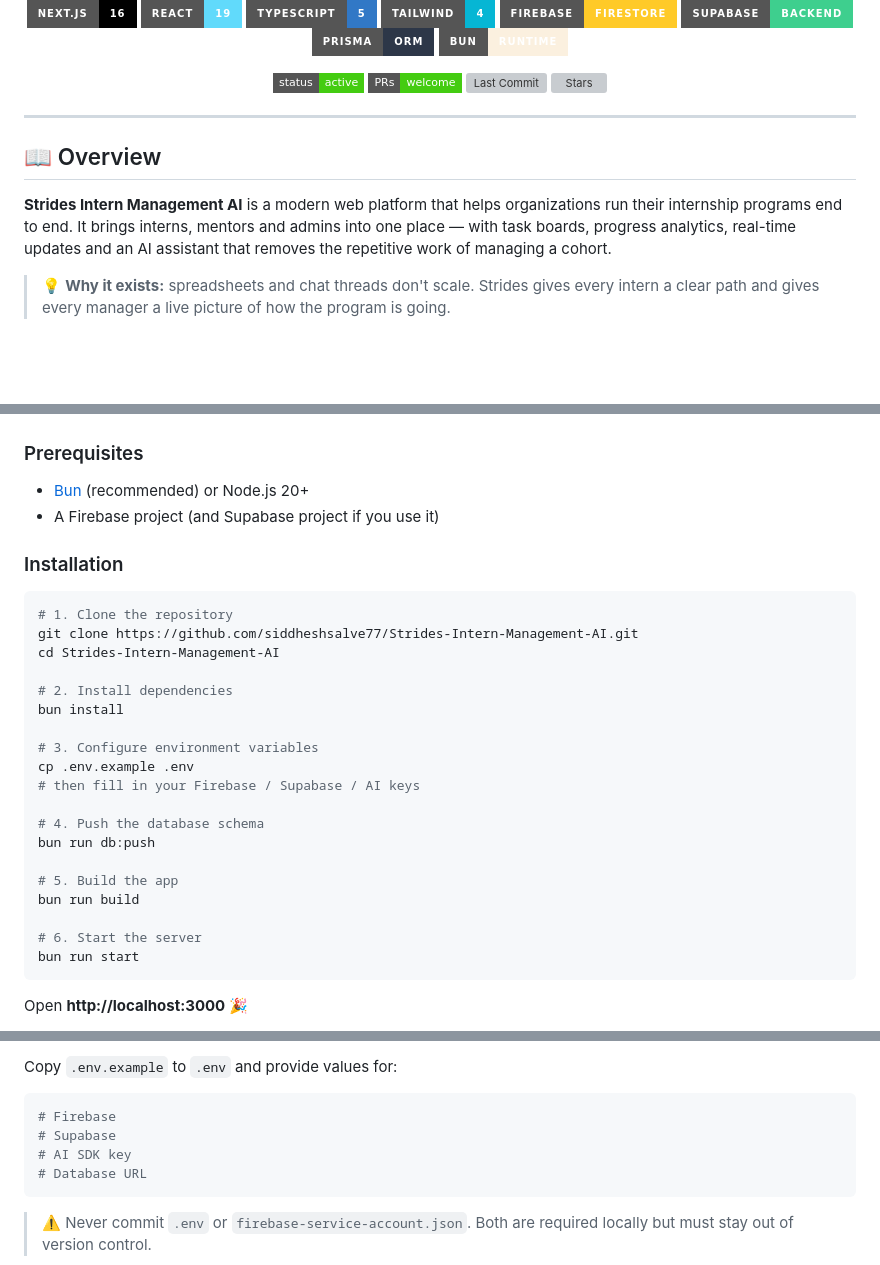
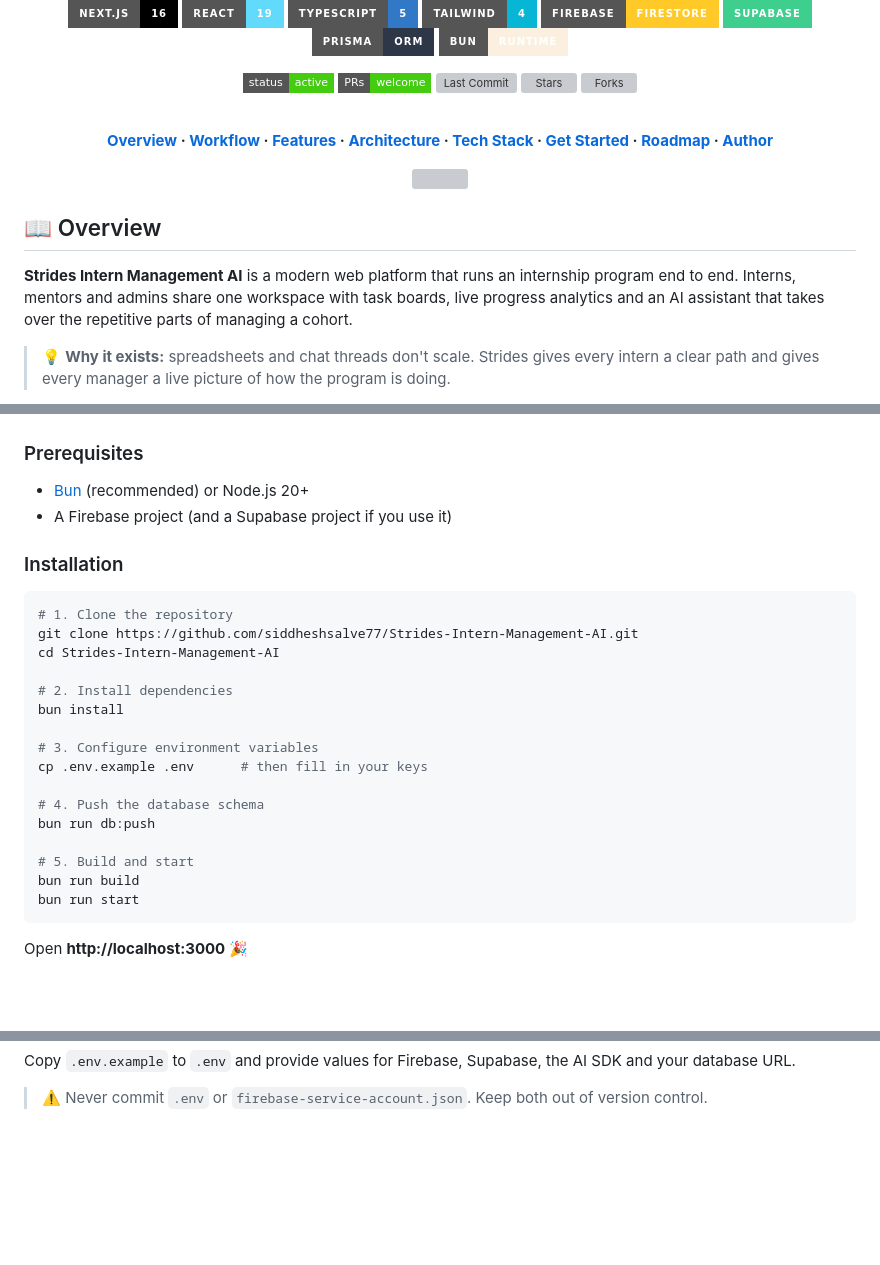
Before and after one commit to siddheshsalve77/Strides-Intern-Management-AI, a Markdown page: README.md, 3 parts joined by grey strips. Rendered like a GitHub page; folded sections open; badges without logos; blank space fills up the shorter version; grey boxes are pictures that could not be loaded.

Commit message:
Revise README for improved clarity and structure
Updated README.md to enhance clarity and structure, including changes to project overview, features, and installation instructions.

````diff
--- a/README.md
+++ b/README.md
@@ -11,9 +13,9 @@
 ![Next.js](https://img.shields.io/badge/Next.js-16-000000?style=for-the-badge&logo=nextdotjs&logoColor=white)
 ![React](https://img.shields.io/badge/React-19-61DAFB?style=for-the-badge&logo=react&logoColor=black)
 ![TypeScript](https://img.shields.io/badge/TypeScript-5-3178C6?style=for-the-badge&logo=typescript&logoColor=white)
-![Tailwind CSS](https://img.shields.io/badge/Tailwind-4-06B6D4?style=for-the-badge&logo=tailwindcss&logoColor=white)
+![Tailwind](https://img.shields.io/badge/Tailwind-4-06B6D4?style=for-the-badge&logo=tailwindcss&logoColor=white)
 ![Firebase](https://img.shields.io/badge/Firebase-Firestore-FFCA28?style=for-the-badge&logo=firebase&logoColor=black)
-![Supabase](https://img.shields.io/badge/Supabase-Backend-3ECF8E?style=for-the-badge&logo=supabase&logoColor=white)
+![Supabase](https://img.shields.io/badge/Supabase-3ECF8E?style=for-the-badge&logo=supabase&logoColor=white)
 ![Prisma](https://img.shields.io/badge/Prisma-ORM-2D3748?style=for-the-badge&logo=prisma&logoColor=white)
 ![Bun](https://img.shields.io/badge/Bun-Runtime-FBF0DF?style=for-the-badge&logo=bun&logoColor=black)
 
@@ -21,14 +23,19 @@
 ![PRs Welcome](https://img.shields.io/badge/PRs-welcome-brightgreen?style=flat-square)
 ![Last Commit](https://img.shields.io/github/last-commit/siddheshsalve77/Strides-Intern-Management-AI?style=flat-square&color=8B5CF6)
 ![Stars](https://img.shields.io/github/stars/siddheshsalve77/Strides-Intern-Management-AI?style=flat-square&color=FFCA28)
+![Forks](https://img.shields.io/github/forks/siddheshsalve77/Strides-Intern-Management-AI?style=flat-square&color=06B6D4)
+
+<br/>
+
+**[Overview](#-overview) · [Workflow](#-how-it-works) · [Features](#-features) · [Architecture](#-architecture) · [Tech Stack](#-tech-stack) · [Get Started](#-getting-started) · [Roadmap](#-roadmap) · [Author](#-author)**
+
+<img src="./assets/divider.svg" width="100%" alt="" />
 
 </div>
 
----
-
 ## 📖 Overview
 
-**Strides Intern Management AI** is a modern web platform that helps organizations run their internship programs end to end. It brings interns, mentors and admins into one place — with task boards, progress analytics, real-time updates and an AI assistant that removes the repetitive work of managing a cohort.
+**Strides Intern Management AI** is a modern web platform that runs an internship program end to end. Interns, mentors and admins share one workspace with task boards, live progress analytics and an AI assistant that takes over the repetitive parts of managing a cohort.
 
-> 💡 **Why it exists:** spreadsheets and chat threads don't scale. Strides gives every intern a clear path and gives every manager a live picture of how the program is going.
+> 💡 **Why it exists:** spreadsheets and chat threads don't scale. Strides gives every intern a clear path and gives every manager a live picture of how the program is doing.
 
@@ -109,7 +184,7 @@ Strides-Intern-Management-AI/
 ### Prerequisites
 
 - [Bun](https://bun.sh) (recommended) or Node.js 20+
-- A Firebase project (and Supabase project if you use it)
+- A Firebase project (and a Supabase project if you use it)
 
 ### Installation
 
@@ -122,16 +197,13 @@ cd Strides-Intern-Management-AI
 bun install
 
 # 3. Configure environment variables
-cp .env.example .env
-# then fill in your Firebase / Supabase / AI keys
+cp .env.example .env      # then fill in your keys
 
 # 4. Push the database schema
 bun run db:push
 
-# 5. Build the app
+# 5. Build and start
 bun run build
-
-# 6. Start the server
 bun run start
 ```
 
@@ -153,12 +227,7 @@ Open **http://localhost:3000** 🎉
 
-Copy `.env.example` to `.env` and provide values for:
+Copy `.env.example` to `.env` and provide values for Firebase, Supabase, the AI SDK and your database URL.
 
-```env
-# Firebase
-# Supabase
-# AI SDK key
-# Database URL
-```
+> ⚠️ Never commit `.env` or `firebase-service-account.json`. Keep both out of version control.
 
-> ⚠️ Never commit `.env` or `firebase-service-account.json`. Both are required locally but must stay out of version control.
+</details>
 
````
Also changed, not shown: other parts of README.md (+114 -32 lines).
